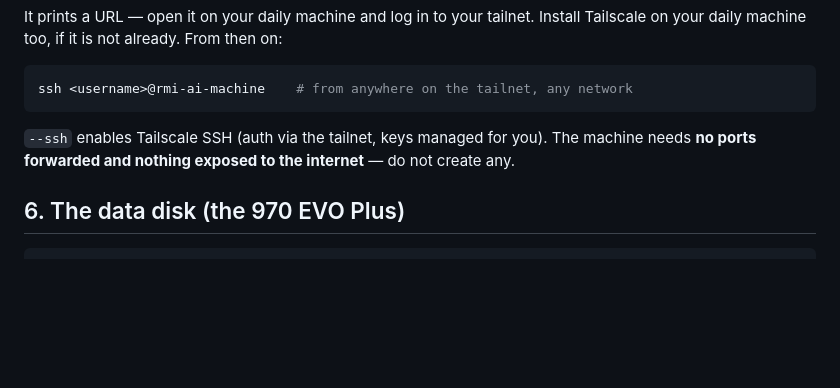
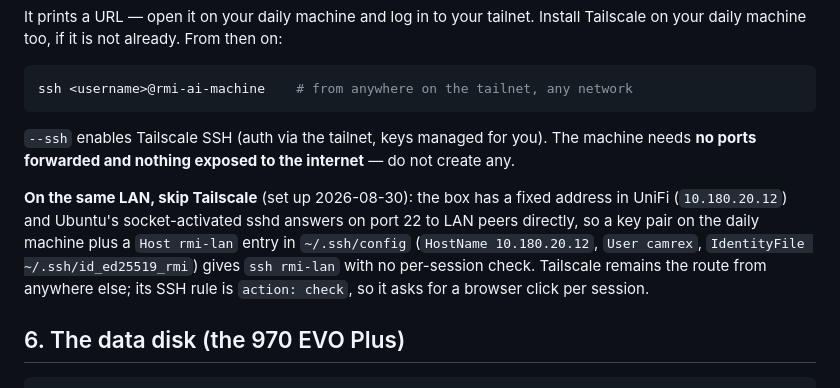
Before and after one commit to RMI-Valuation/docket-yard, a Markdown page: infra/rmi-ai-machine.md, the part around the change. Rendered like a GitHub page; blank space fills up the shorter version.

Commit message:
RMI-AI-MACHINE: the LAN route beside the Tailscale one
Co-Authored-By: Claude Fable 5 <noreply@anthropic.com>

````diff
--- a/infra/rmi-ai-machine.md
+++ b/infra/rmi-ai-machine.md
@@ -102,6 +102,13 @@ ssh <username>@rmi-ai-machine    # from anywhere on the tailnet, any network
 `--ssh` enables Tailscale SSH (auth via the tailnet, keys managed for you). The machine
 needs **no ports forwarded and nothing exposed to the internet** — do not create any.
 
+**On the same LAN, skip Tailscale** (set up 2026-08-30): the box has a fixed address in
+UniFi (`10.180.20.12`) and Ubuntu's socket-activated sshd answers on port 22 to LAN peers
+directly, so a key pair on the daily machine plus a `Host rmi-lan` entry in `~/.ssh/config`
+(`HostName 10.180.20.12`, `User camrex`, `IdentityFile ~/.ssh/id_ed25519_rmi`) gives
+`ssh rmi-lan` with no per-session check. Tailscale remains the route from anywhere else;
+its SSH rule is `action: check`, so it asks for a browser click per session.
+
 ## 6. The data disk (the 970 EVO Plus)
 
 ```sh
````
